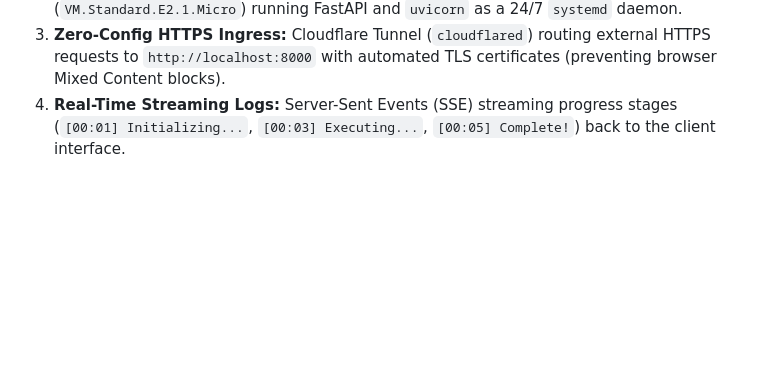
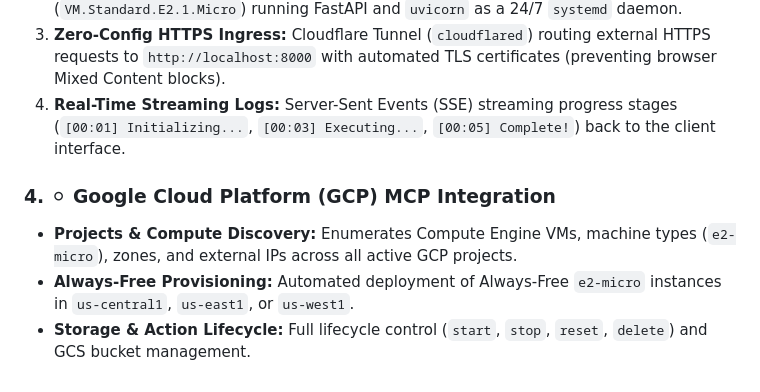
Before and after one commit to karnkeshav/ai-orchestration, a Markdown page: SKILL.md, the part around the change. GitHub-like rendering; blank space fills up the shorter version.

Commit message:
Update SKILL.md with Quad-Hyperscaler GCP capabilities

```diff
--- a/SKILL.md
+++ b/SKILL.md
@@ -89,3 +89,9 @@ Deploy white-labeled web frontends with real-time cloud backend execution engine
 2. **Backend Execution Host:** Oracle Cloud Always-Free Compute VM (`VM.Standard.E2.1.Micro`) running FastAPI and `uvicorn` as a 24/7 `systemd` daemon.
 3. **Zero-Config HTTPS Ingress:** Cloudflare Tunnel (`cloudflared`) routing external HTTPS requests to `http://localhost:8000` with automated TLS certificates (preventing browser Mixed Content blocks).
 4. **Real-Time Streaming Logs:** Server-Sent Events (SSE) streaming progress stages (`[00:01] Initializing...`, `[00:03] Executing...`, `[00:05] Complete!`) back to the client interface.
+
+
+### 4. ⚪ Google Cloud Platform (GCP) MCP Integration
+* **Projects & Compute Discovery:** Enumerates Compute Engine VMs, machine types (`e2-micro`), zones, and external IPs across all active GCP projects.
+* **Always-Free Provisioning:** Automated deployment of Always-Free `e2-micro` instances in `us-central1`, `us-east1`, or `us-west1`.
+* **Storage & Action Lifecycle:** Full lifecycle control (`start`, `stop`, `reset`, `delete`) and GCS bucket management.
```
